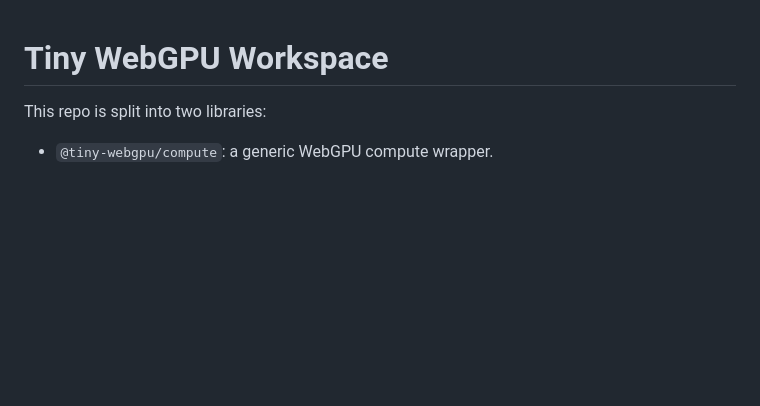
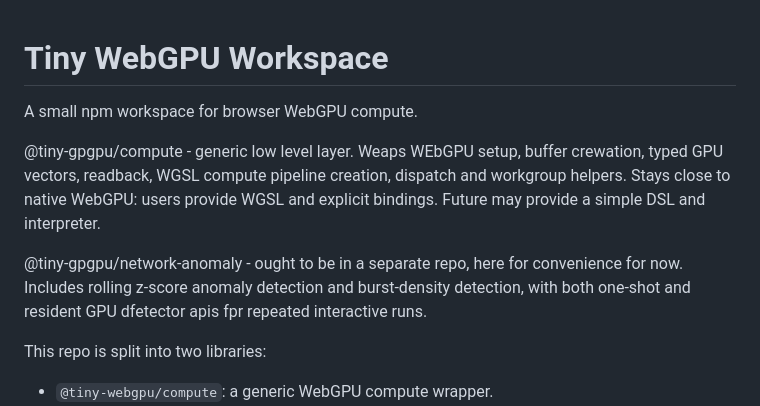
Before and after one commit to Graham-Phillips/tiny-gpgpu, a Markdown page: README.md, the part around the change. Drawn GitHub-style; blank space fills up the shorter version.

```diff
--- a/README.md
+++ b/README.md
@@ -1,4 +1,12 @@
 # Tiny WebGPU Workspace
+
+A small npm workspace for browser WebGPU compute.
+
+@tiny-gpgpu/compute - generic low level layer. Weaps WEbGPU setup, buffer crewation, typed GPU vectors, readback, WGSL compute pipeline creation, dispatch and workgroup helpers. Stays close to native WebGPU: users provide WGSL and explicit bindings. Future may provide a simple DSL and interpreter.
+
+@tiny-gpgpu/network-anomaly - ought to be in a separate repo, here for convenience for now. Includes rolling z-score anomaly detection and burst-density detection, with both one-shot and resident GPU dfetector apis fpr repeated interactive runs.
+
+
 
 This repo is split into two libraries:
 
```
